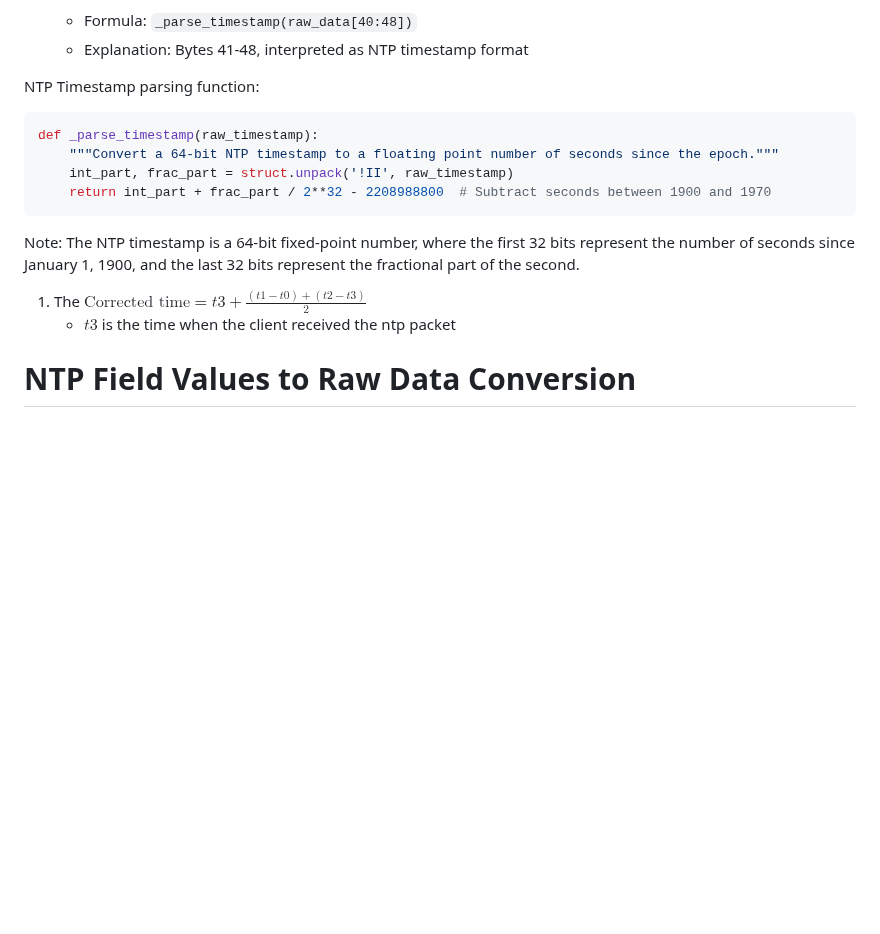
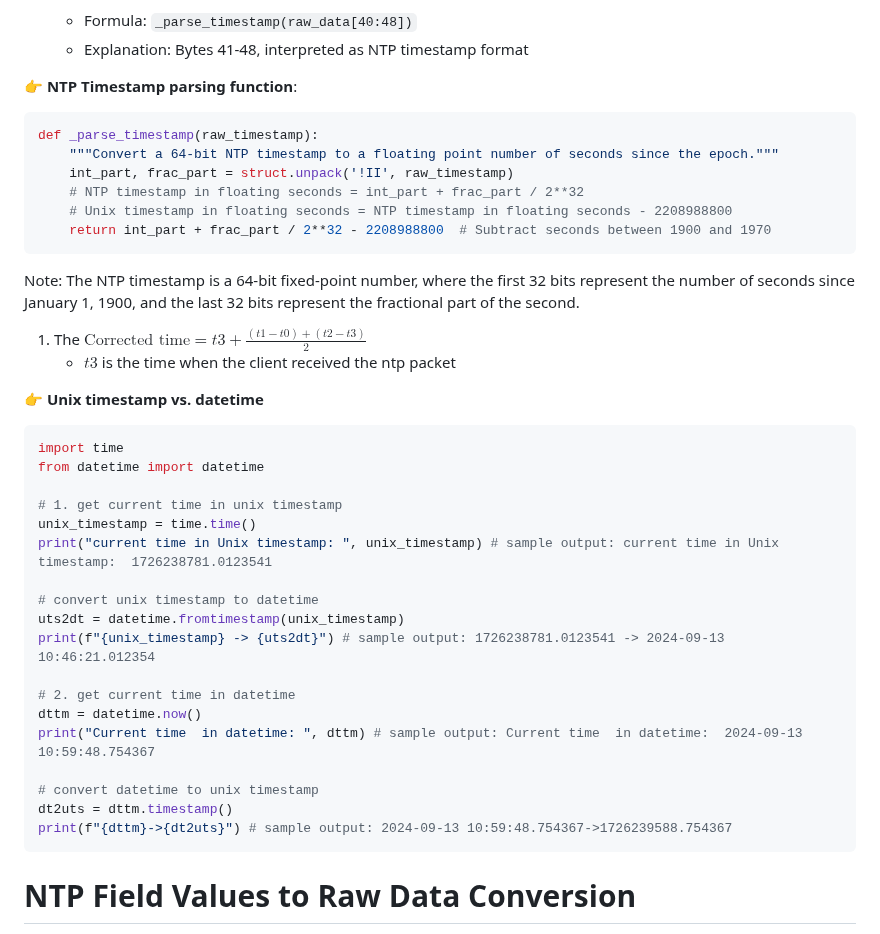
Before and after one commit to ufidon/netpro, a Markdown page: labs/lab02/README.md, the part around the change. GitHub-like rendering; blank space fills up the shorter version.

Commit message:
unix timestamp vs. datetime

````diff
--- a/labs/lab02/README.md
+++ b/labs/lab02/README.md
@@ -106,11 +106,13 @@ NTP packets are typically 48 bytes long and contain several fields. Here's a bre
     - Formula: `_parse_timestamp(raw_data[40:48])`
     - Explanation: Bytes 41-48, interpreted as NTP timestamp format
 
-NTP Timestamp parsing function:
+**👉 NTP Timestamp parsing function**:
 ```python
 def _parse_timestamp(raw_timestamp):
     """Convert a 64-bit NTP timestamp to a floating point number of seconds since the epoch."""
     int_part, frac_part = struct.unpack('!II', raw_timestamp)
+    # NTP timestamp in floating seconds = int_part + frac_part / 2**32
+    # Unix timestamp in floating seconds = NTP timestamp in floating seconds - 2208988800
     return int_part + frac_part / 2**32 - 2208988800  # Subtract seconds between 1900 and 1970
 ```
 
@@ -118,6 +120,30 @@ Note: The NTP timestamp is a 64-bit fixed-point number, where the first 32 bits
 
 1.  The $\displaystyle \text{Corrected time} = t3 + \frac{(t1 - t0) + (t2 - t3)}{2}$
     - $t3$ is the time when the client received the ntp packet
+
+
+**👉 Unix timestamp vs. datetime**
+```python
+import time
+from datetime import datetime
+
+# 1. get current time in unix timestamp
+unix_timestamp = time.time()
+print("current time in Unix timestamp: ", unix_timestamp) # sample output: current time in Unix timestamp:  1726238781.0123541
+
+# convert unix timestamp to datetime
+uts2dt = datetime.fromtimestamp(unix_timestamp)
+print(f"{unix_timestamp} -> {uts2dt}") # sample output: 1726238781.0123541 -> 2024-09-13 10:46:21.012354
+
+# 2. get current time in datetime
+dttm = datetime.now()
+print("Current time  in datetime: ", dttm) # sample output: Current time  in datetime:  2024-09-13 10:59:48.754367
+
+# convert datetime to unix timestamp
+dt2uts = dttm.timestamp()
+print(f"{dttm}->{dt2uts}") # sample output: 2024-09-13 10:59:48.754367->1726239588.754367
+```
+
 
 # NTP Field Values to Raw Data Conversion
 
````
